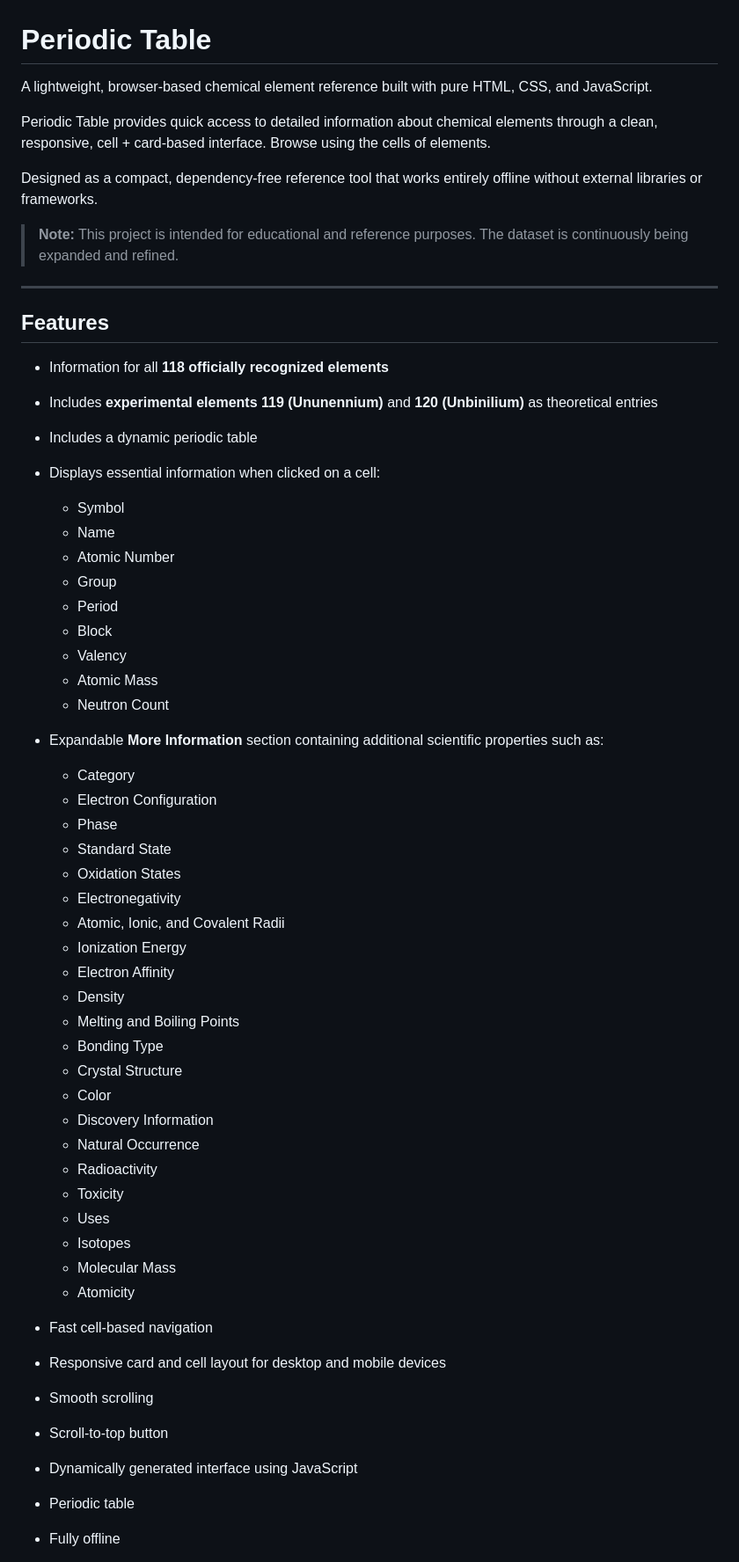
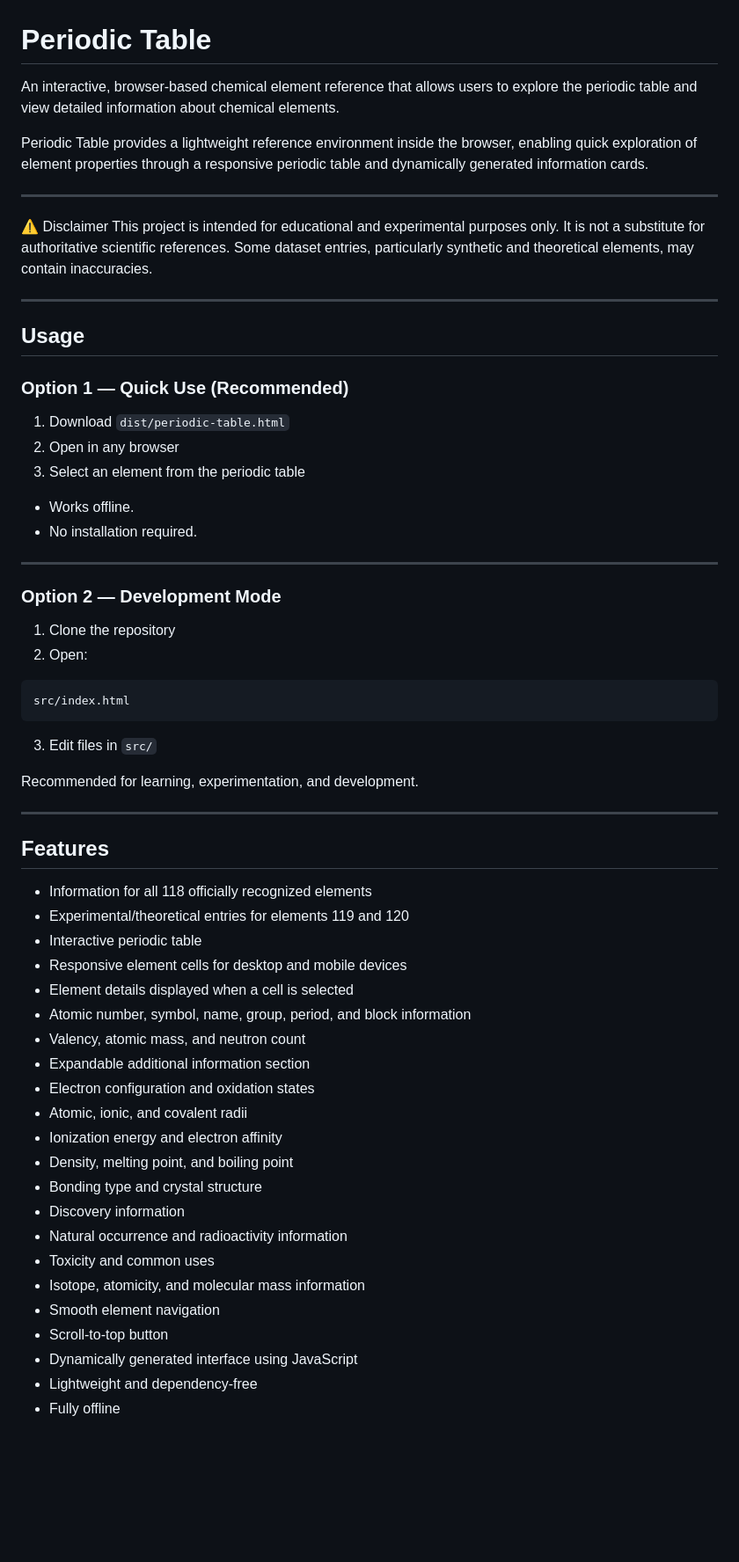
Before and after one commit to akpandey-dev/chemistry-explorer, a Markdown page: README.md, the part around one of its changes. Shown at 88% size. Rendered like a GitHub page; blank space fills up the shorter version.

Commit message:
docs: update full README reflecting new architecture

````diff
--- a/README.md
+++ b/README.md
@@ -1,59 +1,65 @@
 # Periodic Table
 
-A lightweight, browser-based chemical element reference built with pure HTML, CSS, and JavaScript.
+An interactive, browser-based chemical element reference that allows users to explore the periodic table and view detailed information about chemical elements.
 
-Periodic Table provides quick access to detailed information about chemical elements through a clean, responsive, cell +  card-based interface. Browse using the cells of elements.
+Periodic Table provides a lightweight reference environment inside the browser, enabling quick exploration of element properties through a responsive periodic table and dynamically generated information cards.
 
-Designed as a compact, dependency-free reference tool that works entirely offline without external libraries or frameworks.
+---
 
-> **Note:** This project is intended for educational and reference purposes. The dataset is continuously being expanded and refined.
+⚠️ Disclaimer
+This project is intended for educational and experimental purposes only. It is not a substitute for authoritative scientific references. Some dataset entries, particularly synthetic and theoretical elements, may contain inaccuracies.
+
+---
+
+## Usage
+
+### Option 1 — Quick Use (Recommended)
+
+1. Download `dist/periodic-table.html`
+2. Open in any browser
+3. Select an element from the periodic table
+
+* Works offline.
+* No installation required.
+
+---
+
+### Option 2 — Development Mode
+
+1. Clone the repository
+2. Open:
+
+```text
+src/index.html
+```
+
+3. Edit files in `src/`
+
+Recommended for learning, experimentation, and development.
 
 ---
 
 ## Features
 
-* Information for all **118 officially recognized elements**
-* Includes **experimental elements 119 (Ununennium)** and **120 (Unbinilium)** as theoretical entries
-* Includes a dynamic periodic table
-* Displays essential information when clicked on a cell:
-
-  * Symbol
-  * Name
-  * Atomic Number
-  * Group
-  * Period
-  * Block
-  * Valency
-  * Atomic Mass
-  * Neutron Count
-* Expandable **More Information** section containing additional scientific properties such as:
-
-  * Category
-  * Electron Configuration
-  * Phase
-  * Standard State
-  * Oxidation States
-  * Electronegativity
-  * Atomic, Ionic, and Covalent Radii
-  * Ionization Energy
-  * Electron Affinity
-  * Density
-  * Melting and Boiling Points
-  * Bonding Type
-  * Crystal Structure
-  * Color
-  * Discovery Information
-  * Natural Occurrence
-  * Radioactivity
-  * Toxicity
-  * Uses
-  * Isotopes
-  * Molecular Mass
-  * Atomicity
-* Fast cell-based navigation
-* Responsive card and cell layout for desktop and mobile devices
-* Smooth scrolling
+* Information for all 118 officially recognized elements
+* Experimental/theoretical entries for elements 119 and 120
+* Interactive periodic table
+* Responsive element cells for desktop and mobile devices
+* Element details displayed when a cell is selected
+* Atomic number, symbol, name, group, period, and block information
+* Valency, atomic mass, and neutron count
+* Expandable additional information section
+* Electron configuration and oxidation states
+* Atomic, ionic, and covalent radii
+* Ionization energy and electron affinity
+* Density, melting point, and boiling point
+* Bonding type and crystal structure
+* Discovery information
+* Natural occurrence and radioactivity information
+* Toxicity and common uses
+* Isotope, atomicity, and molecular mass information
+* Smooth element navigation
 * Scroll-to-top button
 * Dynamically generated interface using JavaScript
-* Periodic table
+* Lightweight and dependency-free
 * Fully offline
````
Also changed, not shown: other parts of README.md (+56 -52 lines).
